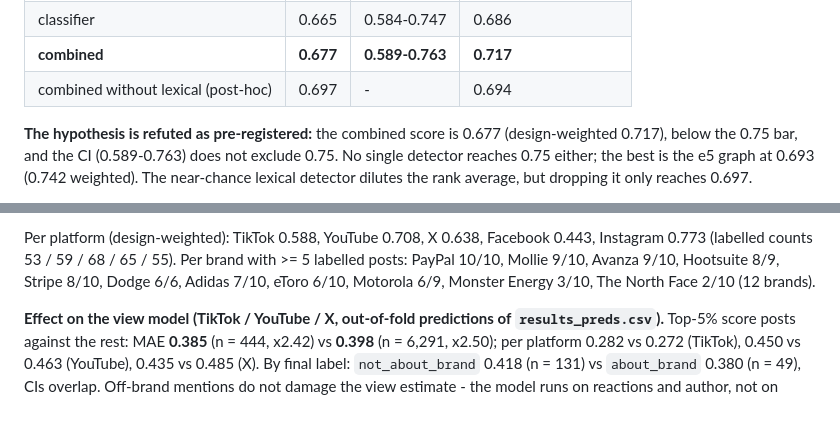
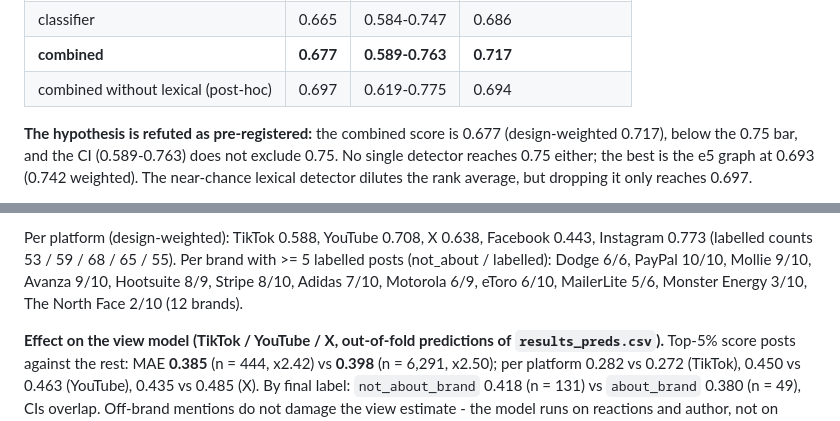
Before and after one commit to mikolaj-olesinski/Digital-Media-Analysis-PWR, a Markdown page: agent/vault/E224.md, 2 parts joined by grey strips. Drawn GitHub-style.

Commit message:
E224 card: post-hoc AUC interval and full brand list

```diff
--- a/agent/vault/E224.md
+++ b/agent/vault/E224.md
@@ -65,7 +65,7 @@ majority in 61.8%. Final labels: 221 `not_about_brand`, 66 `about_brand`, 13 `un
 | graph (both) | 0.702 | 0.628-0.773 | 0.719 |
 | classifier | 0.665 | 0.584-0.747 | 0.686 |
 | **combined** | **0.677** | **0.589-0.763** | **0.717** |
-| combined without lexical (post-hoc) | 0.697 | - | 0.694 |
+| combined without lexical (post-hoc) | 0.697 | 0.619-0.775 | 0.694 |
 
 **The hypothesis is refuted as pre-registered:** the combined score is 0.677 (design-weighted 0.717), below the 0.75 bar,
 and the CI (0.589-0.763) does not exclude 0.75. No single detector reaches 0.75 either; the best is the e5 graph at 0.693
@@ -84,8 +84,9 @@ the matched brand counts as on-brand. Even the least suspicious deciles are 36-5
 the off-brand rate rises to ~0.87 in deciles 6-10.
 
 Per platform (design-weighted): TikTok 0.588, YouTube 0.708, X 0.638, Facebook 0.443, Instagram 0.773 (labelled counts
-53 / 59 / 68 / 65 / 55). Per brand with >= 5 labelled posts: PayPal 10/10, Mollie 9/10, Avanza 9/10, Hootsuite 8/9,
-Stripe 8/10, Dodge 6/6, Adidas 7/10, eToro 6/10, Motorola 6/9, Monster Energy 3/10, The North Face 2/10 (12 brands).
+53 / 59 / 68 / 65 / 55). Per brand with >= 5 labelled posts (not_about / labelled): Dodge 6/6, PayPal 10/10, Mollie 9/10, Avanza 9/10,
+Hootsuite 8/9, Stripe 8/10, Adidas 7/10, Motorola 6/9, eToro 6/10, MailerLite 5/6, Monster Energy 3/10, The North Face
+2/10 (12 brands).
 
 **Effect on the view model (TikTok / YouTube / X, out-of-fold predictions of `results_preds.csv`).** Top-5% score posts
 against the rest: MAE **0.385** (n = 444, x2.42) vs **0.398** (n = 6,291, x2.50); per platform 0.282 vs 0.272 (TikTok),
```
